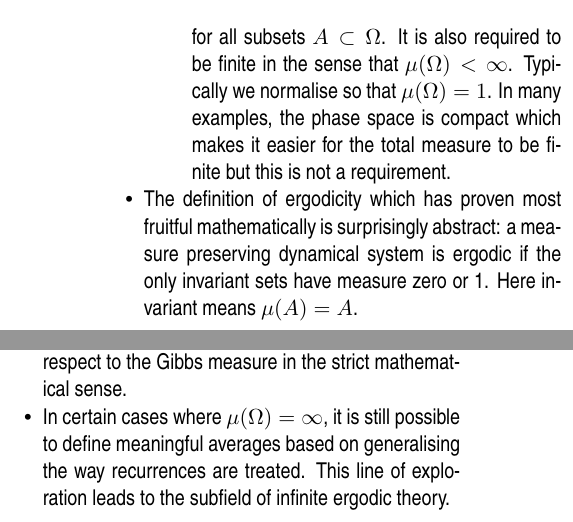
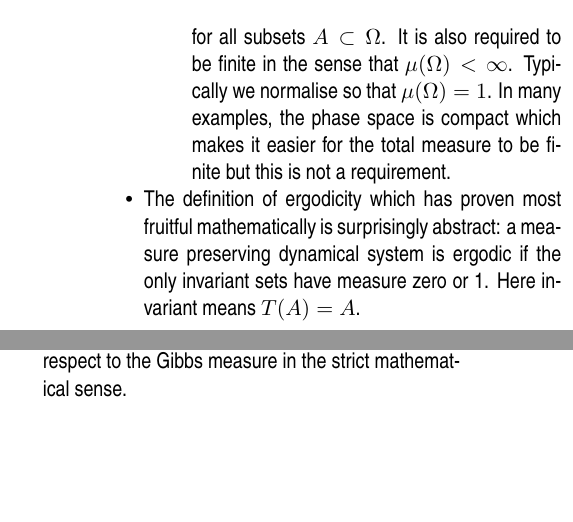
Before and after one commit to colm-connaughton/ergodicity-intro, a LaTeX document (ergodicity.tex): two parts of the columns of page 1 of 5, joined at a grey line, cut so that both start at the same text, the shorter picture padded with empty space. Compiled offline with pdfLaTeX.

Commit message:
Minor changes

```diff
--- a/ergodicity.tex
+++ b/ergodicity.tex
@@ -110,7 +110,7 @@ In many examples, the phase space is compact which makes it easier for the total
 \end{itemize}
 \item
 The definition of ergodicity which has proven most fruitful mathematically is surprisingly abstract: a measure preserving dynamical system is ergodic if the only invariant sets have measure zero or 1.
-Here invariant means $\mu(A) = A$.
+Here invariant means $T(A) = A$.
 \item
 A consequence of this definition is the more familiar statement about equality of time averages and phase space averages as expressed by Birkhoff's Theorem:
 \begin{align}
@@ -137,8 +137,6 @@ where $c>0$ is the inverse of the mean return time.
 Ergodicity provides a precise notion of typicality: in an ergodic system almost all initial conditions will eventually explore the full phase space. ``Almost all'' means those atypical trajectories that don't explore the full phase space have measure zero.
 The Goldstein and Lebowitz typicality account of ergodicity asserts that for a broad class of many body physical systems, typical trajectories correspond to thermomodynamic equilibrium states.
 This point of view holds that typicality of equilibrium states is more important for the foundations of statistical mechanics than proving that the underlying equations of motion are ergodic with respect  to the Gibbs measure in the strict mathematical sense.
-\item
-In certain cases where $\mu(\Omega) = \infty$, it is still possible to define meaningful averages based on generalising the way recurrences are treated. This line of exploration leads to the subfield of infinite ergodic theory.
 \item
 Ergodicity is a property of the map, $T$, and the invariant measure, $\mu$, but the latter need not be unique.  Dynamical systems research tends to give primacy to the map, $T$, and then ask which invariant measures it admits and whether they are ergodic.
 Physically, different invariant measures correspond to different notions of typicality.
```
Also changed, not shown: ergodicity.pdf.
